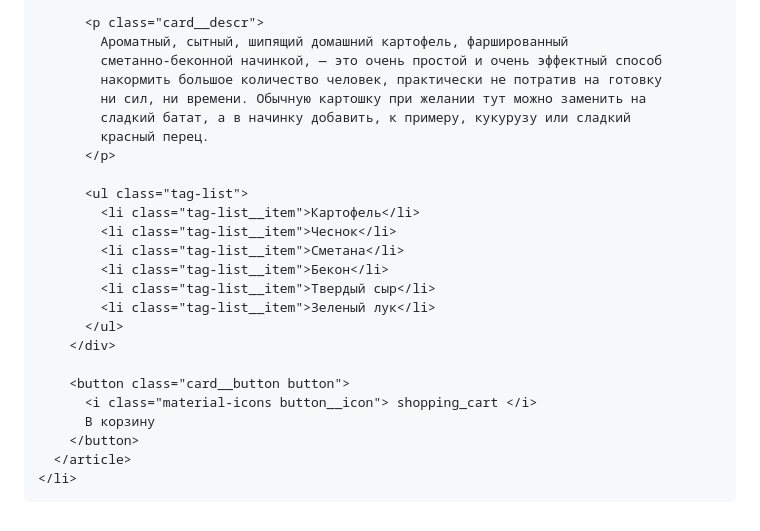
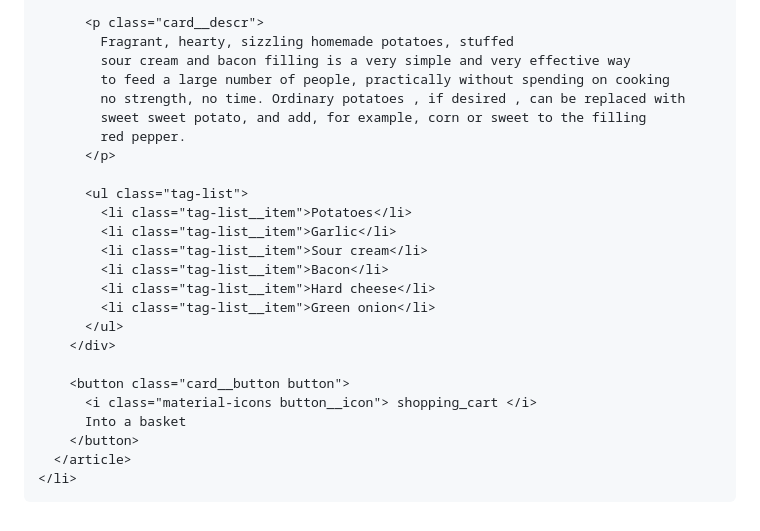
Before and after one commit to AndriiDorohov/goit-js-hw-10-food-service, a Markdown page: README.md, the part around the change printed below. Drawn GitHub-style.

```diff
--- a/README.md
+++ b/README.md
@@ -74,27 +72,27 @@ const Theme = {
       </p>
 
       <p class="card__descr">
-        Ароматный, сытный, шипящий домашний картофель, фаршированный
-        сметанно-беконной начинкой, — это очень простой и очень эффектный способ
-        накормить большое количество человек, практически не потратив на готовку
-        ни сил, ни времени. Обычную картошку при желании тут можно заменить на
-        сладкий батат, а в начинку добавить, к примеру, кукурузу или сладкий
-        красный перец.
+        Fragrant, hearty, sizzling homemade potatoes, stuffed
+        sour cream and bacon filling is a very simple and very effective way
+        to feed a large number of people, practically without spending on cooking
+        no strength, no time. Ordinary potatoes , if desired , can be replaced with
+        sweet sweet potato, and add, for example, corn or sweet to the filling
+        red pepper.
       </p>
 
       <ul class="tag-list">
-        <li class="tag-list__item">Картофель</li>
-        <li class="tag-list__item">Чеснок</li>
-        <li class="tag-list__item">Сметана</li>
-        <li class="tag-list__item">Бекон</li>
-        <li class="tag-list__item">Твердый сыр</li>
-        <li class="tag-list__item">Зеленый лук</li>
+        <li class="tag-list__item">Potatoes</li>
+        <li class="tag-list__item">Garlic</li>
+        <li class="tag-list__item">Sour cream</li>
+        <li class="tag-list__item">Bacon</li>
+        <li class="tag-list__item">Hard cheese</li>
+        <li class="tag-list__item">Green onion</li>
       </ul>
     </div>
 
     <button class="card__button button">
       <i class="material-icons button__icon"> shopping_cart </i>
-      В корзину
+      Into a basket
     </button>
   </article>
 </li>
```
Also changed, not shown: other parts of README.md (+42 -44 lines).
